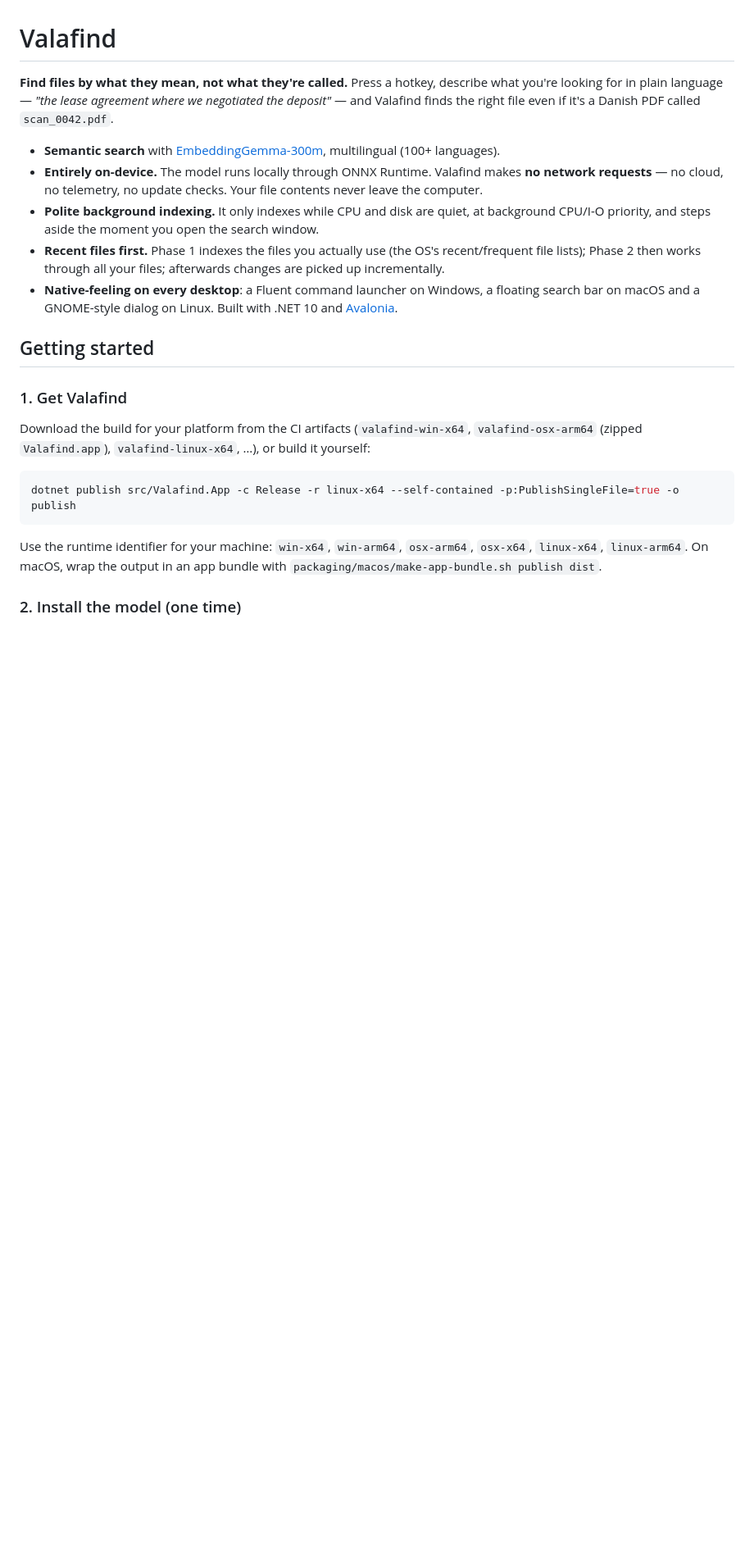
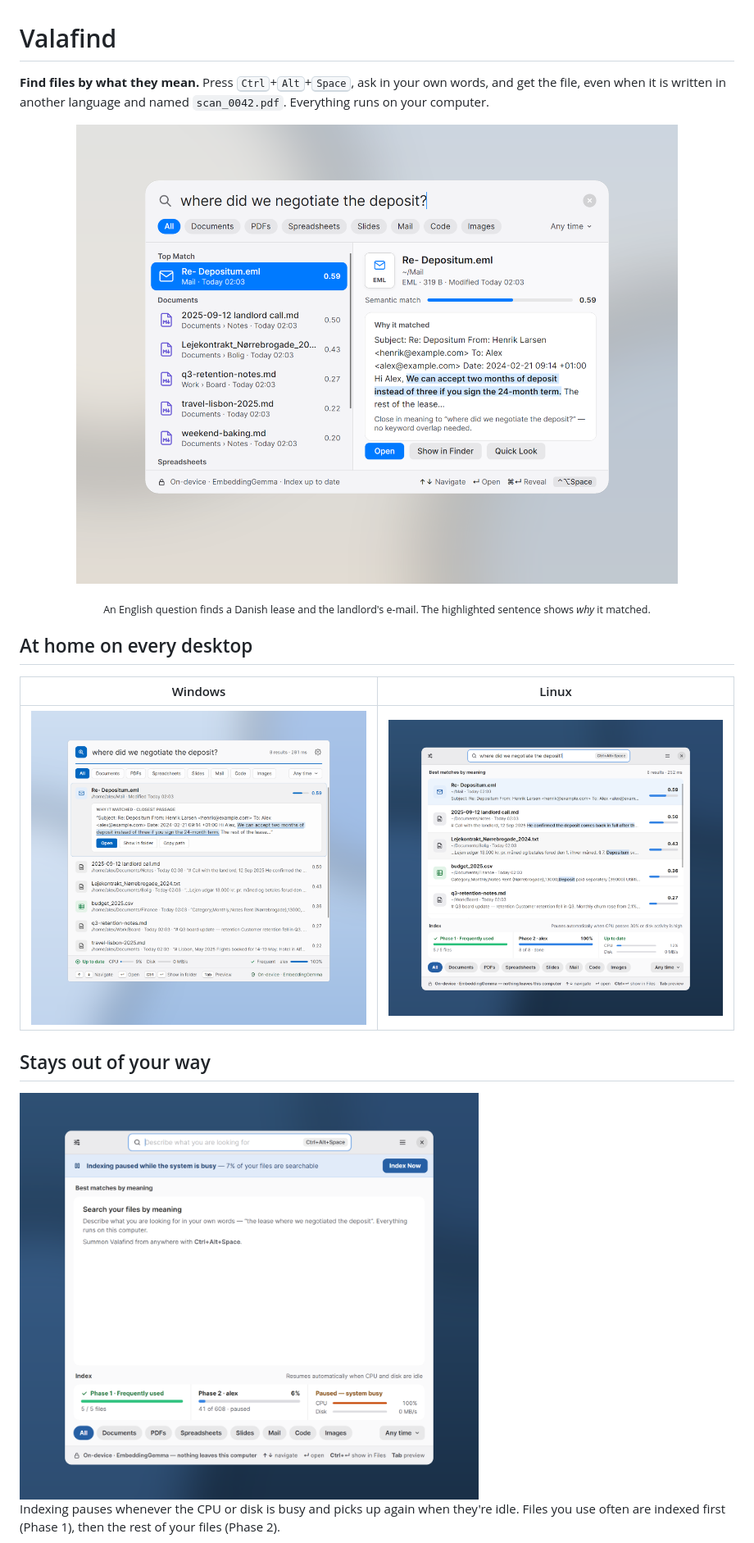
Before and after one commit to ffMathy/valafind, a Markdown page: README.md, the part around one of its changes. Shown at 82% size. GitHub-like rendering; pictures changed too: docs/screenshots/indexing-paused.png (added), docs/screenshots/linux-launcher.png (added), docs/screenshots/macos-launcher.png (added); blank space fills up the shorter version.

````diff
--- a/README.md
+++ b/README.md
@@ -1,32 +1,24 @@
 # Valafind
 
-**Find files by what they mean, not what they're called.** Press a hotkey, describe what you're looking for in plain
-language — *"the lease agreement where we negotiated the deposit"* — and Valafind finds the right file even if it's a
-Danish PDF called `scan_0042.pdf`.
+**Find files by what they mean.** Press <kbd>Ctrl</kbd>+<kbd>Alt</kbd>+<kbd>Space</kbd>, ask in your own words, and get the
+file, even when it is written in another language and named `scan_0042.pdf`. Everything runs on your computer.
 
-- **Semantic search** with [EmbeddingGemma-300m](https://ai.google.dev/gemma/docs/embeddinggemma), multilingual (100+ languages).
-- **Entirely on-device.** The model runs locally through ONNX Runtime. Valafind makes **no network requests** — no cloud,
-  no telemetry, no update checks. Your file contents never leave the computer.
-- **Polite background indexing.** It only indexes while CPU and disk are quiet, at background CPU/I-O priority, and
-  steps aside the moment you open the search window.
-- **Recent files first.** Phase 1 indexes the files you actually use (the OS's recent/frequent file lists); Phase 2 then
-  works through all your files; afterwards changes are picked up incrementally.
-- **Native-feeling on every desktop**: a Fluent command launcher on Windows, a floating search bar on macOS and a
-  GNOME-style dialog on Linux. Built with .NET 10 and [Avalonia](https://avaloniaui.net/).
+<p align="center">
+  <img src="docs/screenshots/macos-launcher.png" width="760" alt="macOS: asking 'where did we negotiate the deposit?' finds the landlord's e-mail and highlights the sentence that answers it">
+</p>
 
-## Getting started
+<p align="center"><sub>An English question finds a Danish lease and the landlord's e-mail. The highlighted sentence shows <i>why</i> it matched.</sub></p>
 
-### 1. Get Valafind
+## At home on every desktop
 
-Download the build for your platform from the CI artifacts (`valafind-win-x64`, `valafind-osx-arm64` (zipped
-`Valafind.app`), `valafind-linux-x64`, …), or build it yourself:
+| Windows | Linux |
+|:---:|:---:|
+| <img src="docs/screenshots/windows-launcher.png" width="420" alt="Windows command launcher with results and the 'why it matched' passage"> | <img src="docs/screenshots/linux-launcher.png" width="420" alt="Linux GNOME-style dialog with results and the index status"> |
 
-```bash
-dotnet publish src/Valafind.App -c Release -r linux-x64 --self-contained -p:PublishSingleFile=true -o publish
-```
+## Stays out of your way
 
-Use the runtime identifier for your machine: `win-x64`, `win-arm64`, `osx-arm64`, `osx-x64`, `linux-x64`, `linux-arm64`.
-On macOS, wrap the output in an app bundle with `packaging/macos/make-app-bundle.sh publish dist`.
+<img src="docs/screenshots/indexing-paused.png" width="560" alt="Indexing paused while the system is busy: CPU at 100%, 41 of 608 files done, Index Now button">
 
-### 2. Install the model (one time)
+Indexing pauses whenever the CPU or disk is busy and picks up again when they're idle. Files you use often are indexed
+first (Phase 1), then the rest of your files (Phase 2).
 
````
Also changed, not shown: other parts of README.md (+70 -93 lines), docs/screenshots/first-run.png (added), docs/screenshots/settings.png (added), 6 other files.
